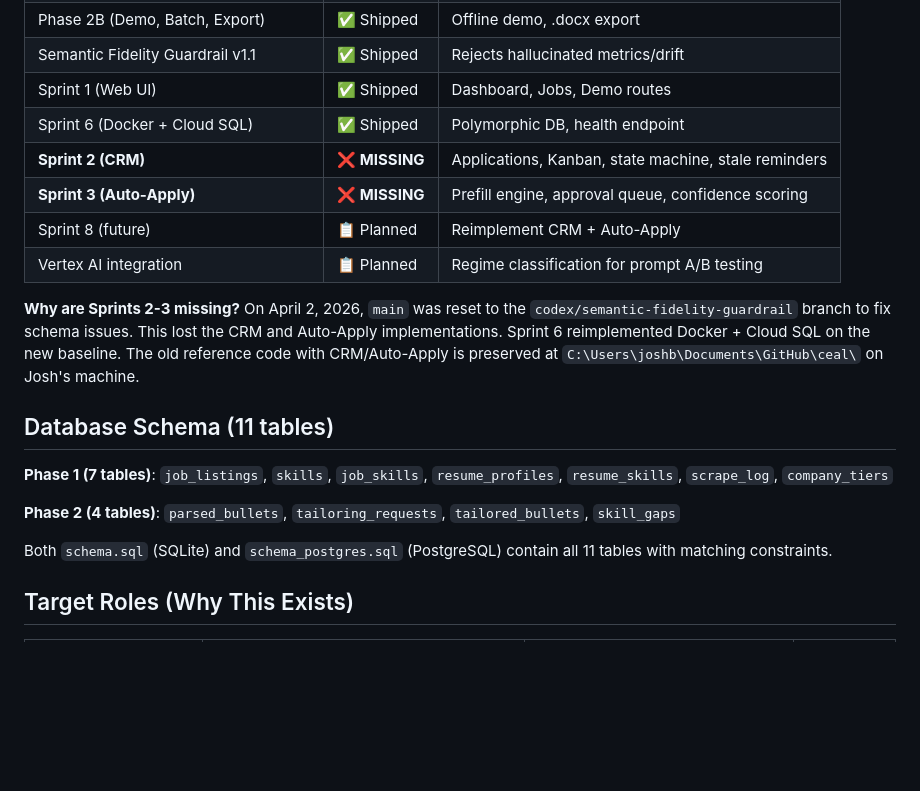
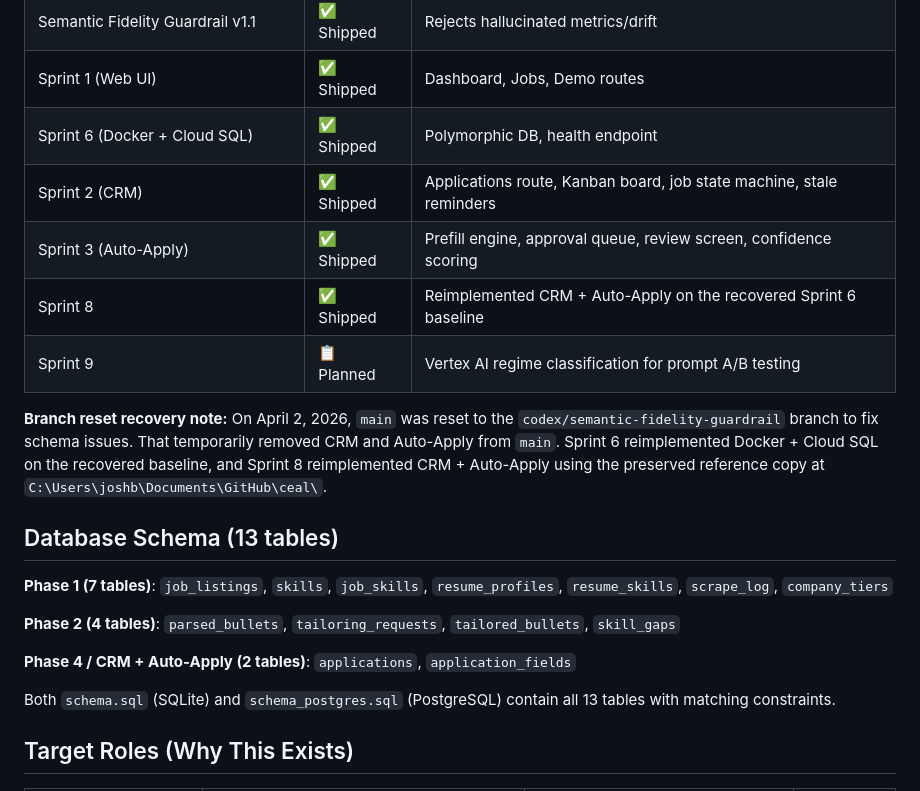
Before and after one commit to joshuahillard/ceal, a Markdown page: docs/ai-onboarding/PROJECT_CONTEXT.md, the part around one of its changes. Rendered like a GitHub page; blank space fills up the shorter version.

```diff
--- a/docs/ai-onboarding/PROJECT_CONTEXT.md
+++ b/docs/ai-onboarding/PROJECT_CONTEXT.md
@@ -97,20 +101,22 @@ ceal/
 | Semantic Fidelity Guardrail v1.1 | ✅ Shipped | Rejects hallucinated metrics/drift |
 | Sprint 1 (Web UI) | ✅ Shipped | Dashboard, Jobs, Demo routes |
 | Sprint 6 (Docker + Cloud SQL) | ✅ Shipped | Polymorphic DB, health endpoint |
-| **Sprint 2 (CRM)** | ❌ **MISSING** | Applications, Kanban, state machine, stale reminders |
-| **Sprint 3 (Auto-Apply)** | ❌ **MISSING** | Prefill engine, approval queue, confidence scoring |
-| Sprint 8 (future) | 📋 Planned | Reimplement CRM + Auto-Apply |
-| Vertex AI integration | 📋 Planned | Regime classification for prompt A/B testing |
+| Sprint 2 (CRM) | ✅ Shipped | Applications route, Kanban board, job state machine, stale reminders |
+| Sprint 3 (Auto-Apply) | ✅ Shipped | Prefill engine, approval queue, review screen, confidence scoring |
+| Sprint 8 | ✅ Shipped | Reimplemented CRM + Auto-Apply on the recovered Sprint 6 baseline |
+| Sprint 9 | 📋 Planned | Vertex AI regime classification for prompt A/B testing |
 
-**Why are Sprints 2-3 missing?** On April 2, 2026, `main` was reset to the `codex/semantic-fidelity-guardrail` branch to fix schema issues. This lost the CRM and Auto-Apply implementations. Sprint 6 reimplemented Docker + Cloud SQL on the new baseline. The old reference code with CRM/Auto-Apply is preserved at `C:\Users\joshb\Documents\GitHub\ceal\` on Josh's machine.
+**Branch reset recovery note:** On April 2, 2026, `main` was reset to the `codex/semantic-fidelity-guardrail` branch to fix schema issues. That temporarily removed CRM and Auto-Apply from `main`. Sprint 6 reimplemented Docker + Cloud SQL on the recovered baseline, and Sprint 8 reimplemented CRM + Auto-Apply using the preserved reference copy at `C:\Users\joshb\Documents\GitHub\ceal\`.
 
-## Database Schema (11 tables)
+## Database Schema (13 tables)
 
 **Phase 1 (7 tables)**: `job_listings`, `skills`, `job_skills`, `resume_profiles`, `resume_skills`, `scrape_log`, `company_tiers`
 
 **Phase 2 (4 tables)**: `parsed_bullets`, `tailoring_requests`, `tailored_bullets`, `skill_gaps`
 
-Both `schema.sql` (SQLite) and `schema_postgres.sql` (PostgreSQL) contain all 11 tables with matching constraints.
+**Phase 4 / CRM + Auto-Apply (2 tables)**: `applications`, `application_fields`
+
+Both `schema.sql` (SQLite) and `schema_postgres.sql` (PostgreSQL) contain all 13 tables with matching constraints.
 
 ## Target Roles (Why This Exists)
 
```
Also changed, not shown: other parts of docs/ai-onboarding/PROJECT_CONTEXT.md (+11 -7 lines), docs/session_notes/2026-04-03_onboarding-refresh-sprint9-planning.md (added, +42 -0 lines), 1 other file.
